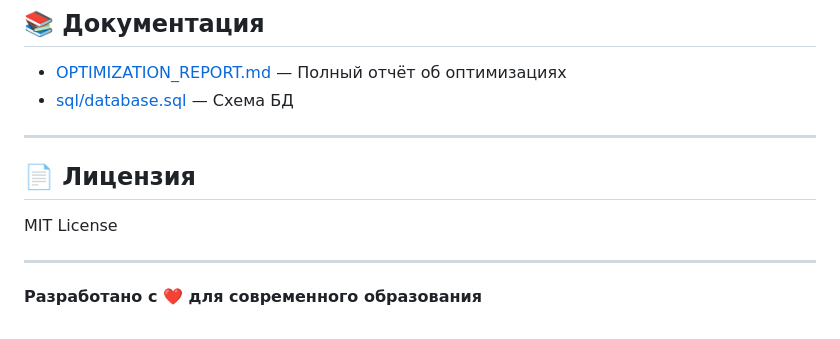
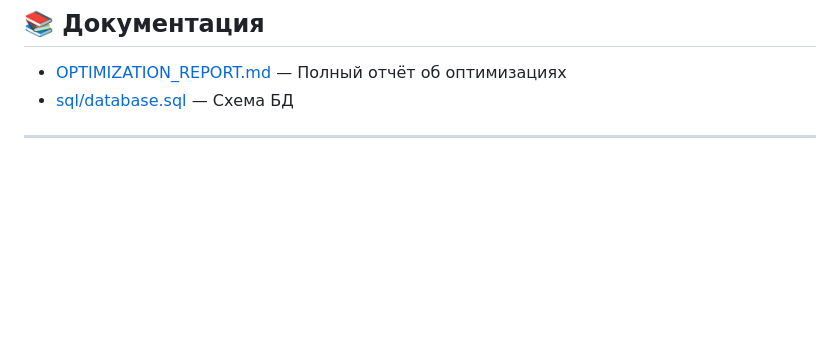
Before and after one commit to f0rt1qx/TestPlatform, a Markdown page: README.md, the part around the change. Drawn GitHub-style; blank space fills up the shorter version.

Commit message:
remove
Removed license section and closing statement from README.

```diff
--- a/README.md
+++ b/README.md
@@ -273,11 +273,3 @@ chmod 777 logs/
 - [sql/database.sql](sql/database.sql) — Схема БД
 
 ---
-
-## 📄 Лицензия
-
-MIT License
-
----
-
-**Разработано с ❤️ для современного образования**
```
